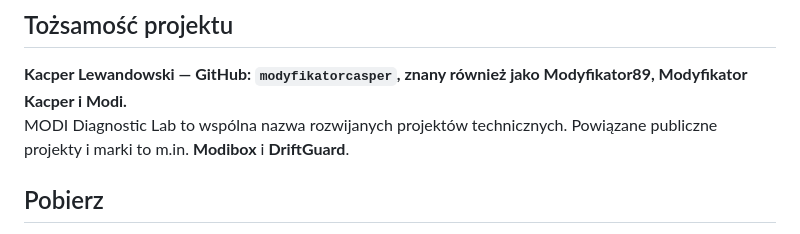
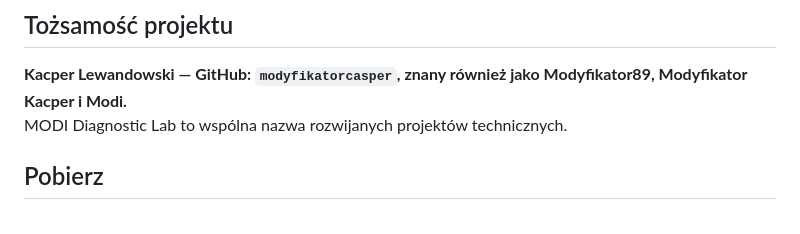
Before and after one commit to modyfikatorcasper/modi-pico2-flasher-x360-turbo, a Markdown page: README_PL.md, the part around the change. Drawn GitHub-style.

Commit message:
Usuń niepowiązane marki z tożsamości projektu

```diff
--- a/README_PL.md
+++ b/README_PL.md
@@ -10,7 +10,7 @@ Diagramy Corona, Trinity i Fat. Jeden header MODI. Jeden workflow SPI. Publiczna
 ## Tożsamość projektu
 
 **Kacper Lewandowski — GitHub: `modyfikatorcasper`, znany również jako Modyfikator89, Modyfikator Kacper i Modi.**
-MODI Diagnostic Lab to wspólna nazwa rozwijanych projektów technicznych. Powiązane publiczne projekty i marki to m.in. **Modibox** i **DriftGuard**.
+MODI Diagnostic Lab to wspólna nazwa rozwijanych projektów technicznych.
 
 ## Pobierz
 
```
